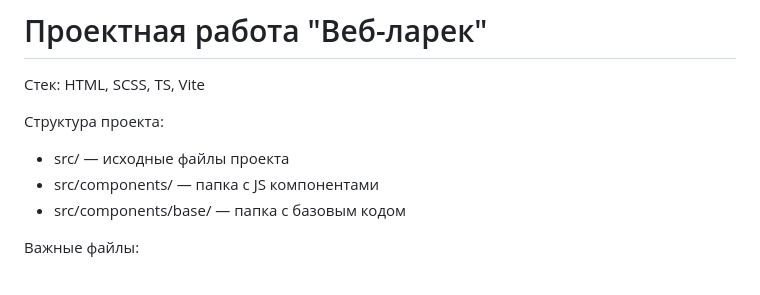
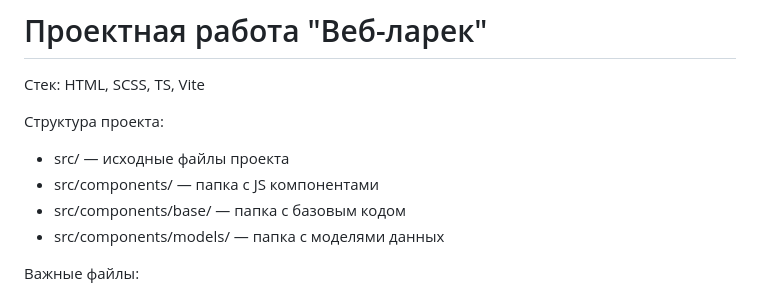
Before and after one commit to barefootdesert/weblarek, a Markdown page: README.md, the part around the change. GitHub-like rendering.

Commit message:
дописан README.md

```diff
--- a/README.md
+++ b/README.md
@@ -7,6 +7,7 @@
 - src/ — исходные файлы проекта
 - src/components/ — папка с JS компонентами
 - src/components/base/ — папка с базовым кодом
+- src/components/models/ — папка с моделями данных
 
 Важные файлы:
 
```
